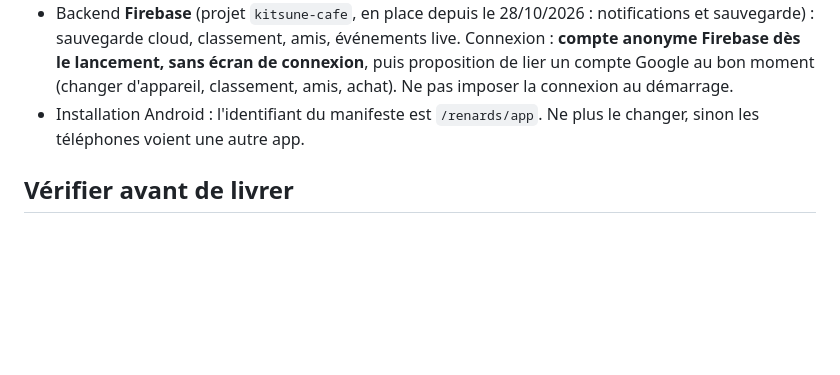
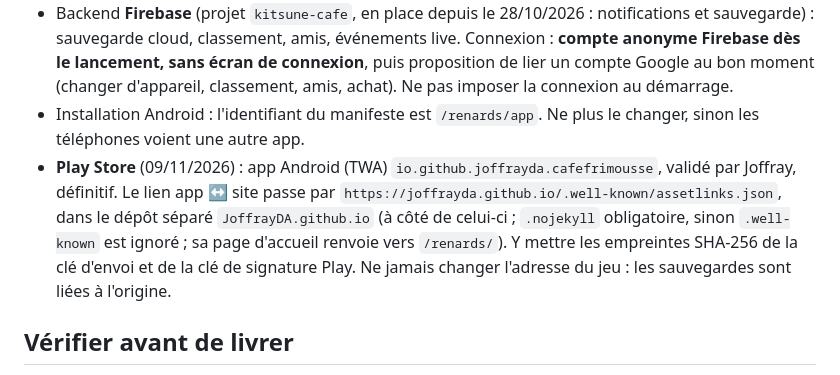
Before and after one commit to JoffrayDA/renards, a Markdown page: CLAUDE.md, the part around the change. Rendered like a GitHub page; blank space fills up the shorter version.

Commit message:
CLAUDE.md : Play Store, identifiant Android et dépôt racine
Co-Authored-By: Claude Opus 5.5 <noreply@anthropic.com>

```diff
--- a/CLAUDE.md
+++ b/CLAUDE.md
@@ -175,6 +175,7 @@ Refondue le 24/10/2026 (fiche : `docs/clairiere-v2.md`). Le Café, c'est la tens
 - **Sauvegarde en ligne** (29/10/2026, `js/cloud.js`, bouton Sauvegarde en bas de l'accueil) : copie de `SAVED` (les deux parties, les stats, le son) dans Firestore `saves/{code}`, sans écran de connexion (connexion anonyme de `push.js`). Envoyée seulement si elle a changé : à l'accueil, en quittant un jeu, en arrière-plan, toutes les 2 min ; un jeu ouvert seul (lien d'une notification) aussi. Le code (12 caractères sans 0/O/1/I/L) retrouve la partie sur un autre téléphone ; on voit les deux parties avant de remplacer, l'ancienne reste dans `renards-avant-recuperation`. Règles : `saves` se lit par son code, jamais en liste. Deux téléphones sur un même code : le dernier gagne. Plus tard : lier un compte Google.
 - Backend **Firebase** (projet `kitsune-cafe`, en place depuis le 28/10/2026 : notifications et sauvegarde) : sauvegarde cloud, classement, amis, événements live. Connexion : **compte anonyme Firebase dès le lancement, sans écran de connexion**, puis proposition de lier un compte Google au bon moment (changer d'appareil, classement, amis, achat). Ne pas imposer la connexion au démarrage.
 - Installation Android : l'identifiant du manifeste est `/renards/app`. Ne plus le changer, sinon les téléphones voient une autre app.
+- **Play Store** (09/11/2026) : app Android (TWA) `io.github.joffrayda.cafefrimousse`, validé par Joffray, définitif. Le lien app ↔ site passe par `https://joffrayda.github.io/.well-known/assetlinks.json`, dans le dépôt séparé `JoffrayDA.github.io` (à côté de celui-ci ; `.nojekyll` obligatoire, sinon `.well-known` est ignoré ; sa page d'accueil renvoie vers `/renards/`). Y mettre les empreintes SHA-256 de la clé d'envoi et de la clé de signature Play. Ne jamais changer l'adresse du jeu : les sauvegardes sont liées à l'origine.
 
 ## Vérifier avant de livrer
 
```
